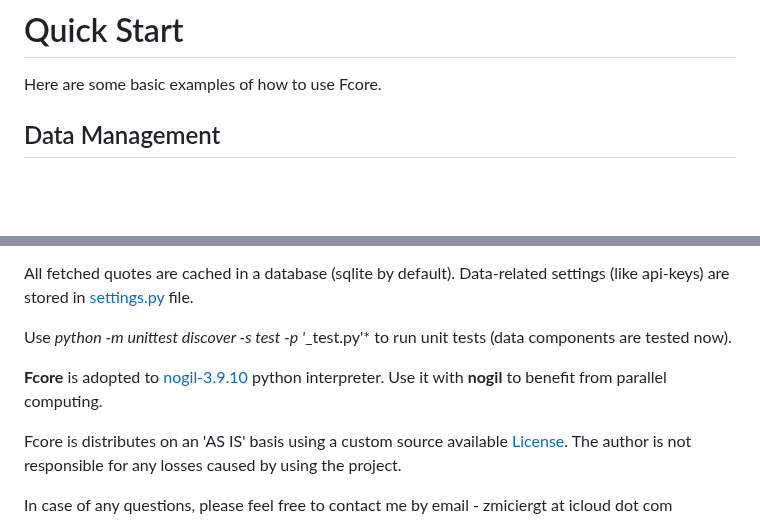
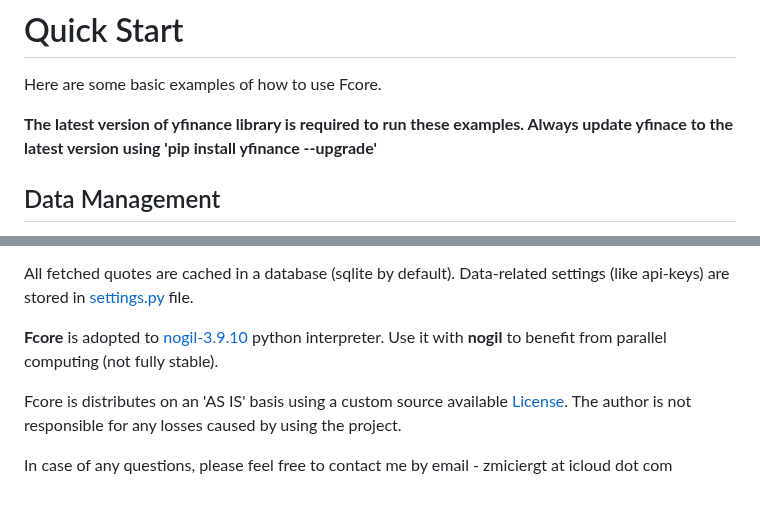
Before and after one commit to ZmicierGT/fcore, a Markdown page: readme.md, 2 parts joined by grey strips. Rendered like a GitHub page; blank space fills up the shorter version.

```diff
--- a/readme.md
+++ b/readme.md
@@ -22,6 +22,8 @@ Please note that Fcore is a tool which helps you to easily implement and test yo
 # Quick Start
 
 Here are some basic examples of how to use Fcore.
+
+<span style="color:red">**The latest version of yfinance library is required to run these examples. Always update yfinace to the latest version using 'pip install yfinance --upgrade'**</span>
 
 ## Data Management
 
@@ -339,9 +347,7 @@ Overall, the next development steps are (planned to finish in Autumn 2023):
 
 All fetched quotes are cached in a database (sqlite by default). Data-related settings (like api-keys) are stored in [settings.py](settings.py) file.
 
-Use *python -m unittest discover -s test -p '*_test.py'* to run unit tests (data components are tested now).
-
-**Fcore** is adopted to [nogil-3.9.10](https://github.com/colesbury/nogil) python interpreter. Use it with **nogil** to benefit from parallel computing.
+**Fcore** is adopted to [nogil-3.9.10](https://github.com/colesbury/nogil) python interpreter. Use it with **nogil** to benefit from parallel computing (not fully stable).
 
 Fcore is distributes on an 'AS IS' basis using a custom source available [License](license.md). The author is not responsible for any losses caused by using the project.
 
```
Also changed, not shown: other parts of readme.md (+28 -22 lines), ma_classification.png (added), probability.png, report.png (deleted).
